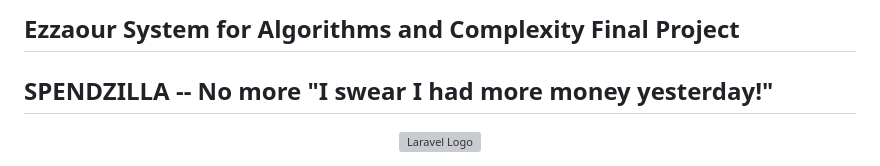
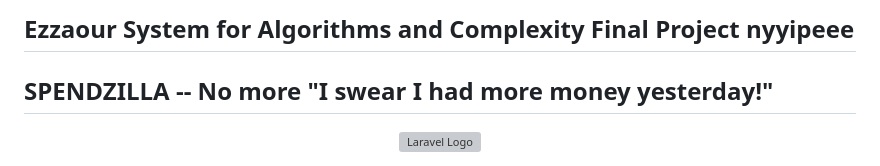
Before and after one commit to fruitikata/Spendzilla, a Markdown page: README.md, the part around the change. Drawn GitHub-style; grey boxes are pictures that could not be loaded.

```diff
--- a/README.md
+++ b/README.md
@@ -1,4 +1,4 @@
-## Ezzaour System for Algorithms and Complexity Final Project
+## Ezzaour System for Algorithms and Complexity Final Project nyyipeee
 ## SPENDZILLA -- No more "I swear I had more money yesterday!"
 <p align="center"><a href="https://laravel.com" target="_blank"><img src="https://raw.githubusercontent.com/laravel/art/master/logo-lockup/5%20SVG/2%20CMYK/1%20Full%20Color/laravel-logolockup-cmyk-red.svg" width="400" alt="Laravel Logo"></a></p>
 
```
